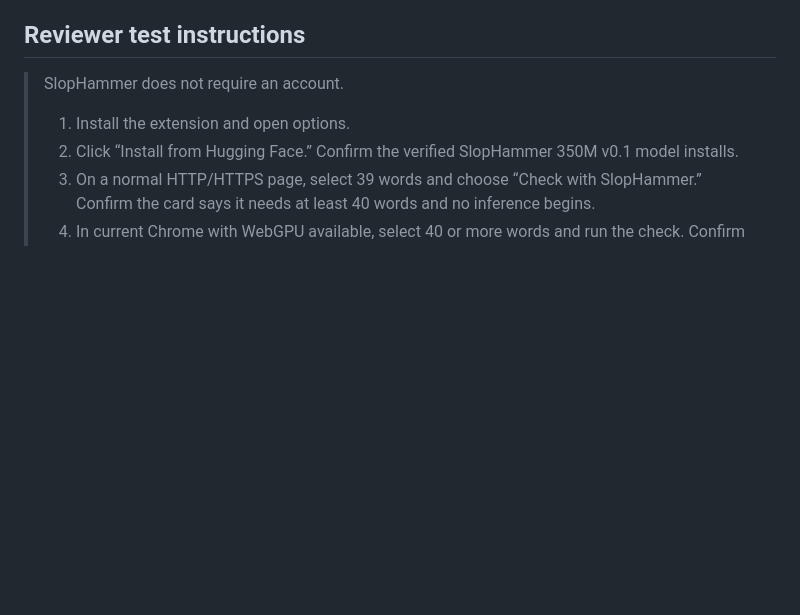
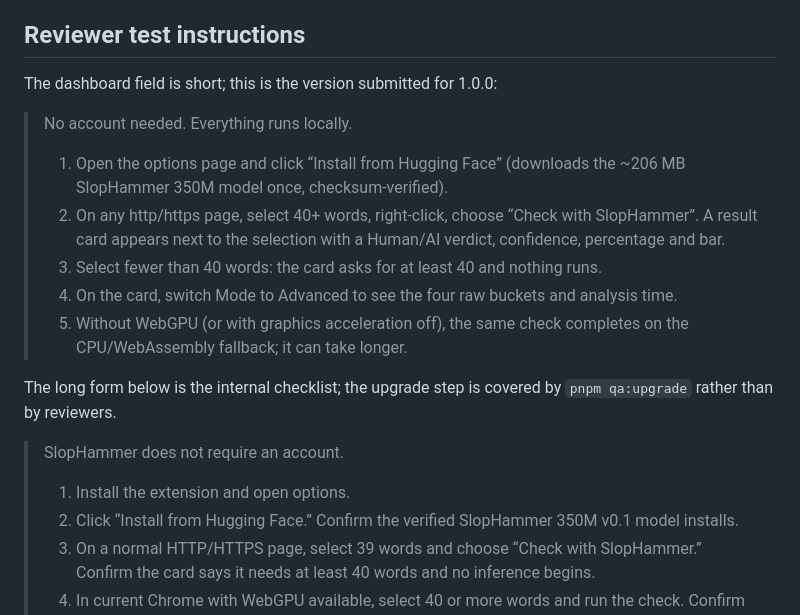
Before and after one commit to slomin/slophammer, a Markdown page: docs/chrome-web-store-submission.md, the part around the change. Drawn GitHub-style; blank space fills up the shorter version.

Commit message:
docs(store): keep the short reviewer instructions the dashboard accepts
The dashboard's test-instructions field is short; record the five-step version
submitted for 1.0.0 and keep the long form as the internal checklist.

Refs #24

```diff
--- a/docs/chrome-web-store-submission.md
+++ b/docs/chrome-web-store-submission.md
@@ -74,6 +74,19 @@ Content security policy:
 
 ## Reviewer test instructions
 
+The dashboard field is short; this is the version submitted for 1.0.0:
+
+> No account needed. Everything runs locally.
+>
+> 1. Open the options page and click “Install from Hugging Face” (downloads the ~206 MB SlopHammer 350M model once, checksum-verified).
+> 2. On any http/https page, select 40+ words, right-click, choose “Check with SlopHammer”. A result card appears next to the selection with a Human/AI verdict, confidence, percentage and bar.
+> 3. Select fewer than 40 words: the card asks for at least 40 and nothing runs.
+> 4. On the card, switch Mode to Advanced to see the four raw buckets and analysis time.
+> 5. Without WebGPU (or with graphics acceleration off), the same check completes on the CPU/WebAssembly fallback; it can take longer.
+
+The long form below is the internal checklist; the upgrade step is covered by
+`pnpm qa:upgrade` rather than by reviewers.
+
 > SlopHammer does not require an account.
 >
 > 1. Install the extension and open options.
```
